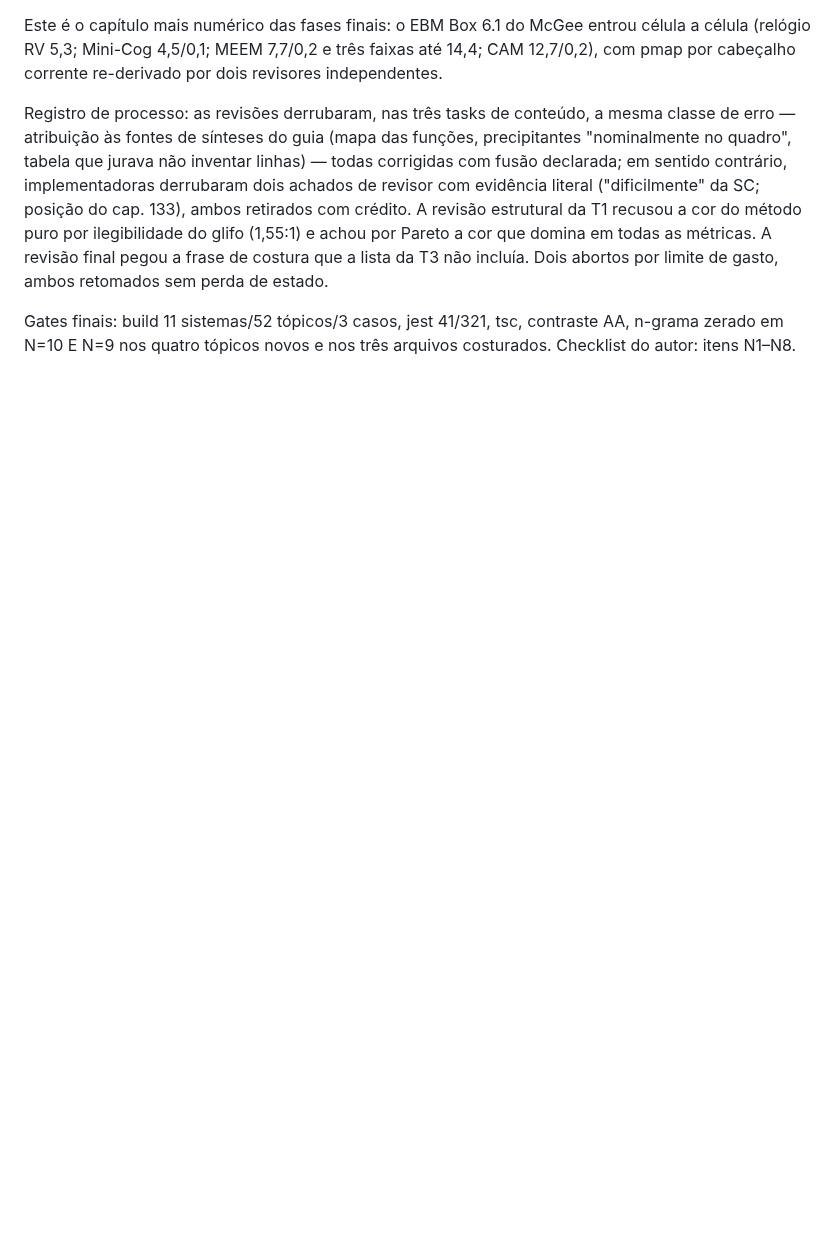
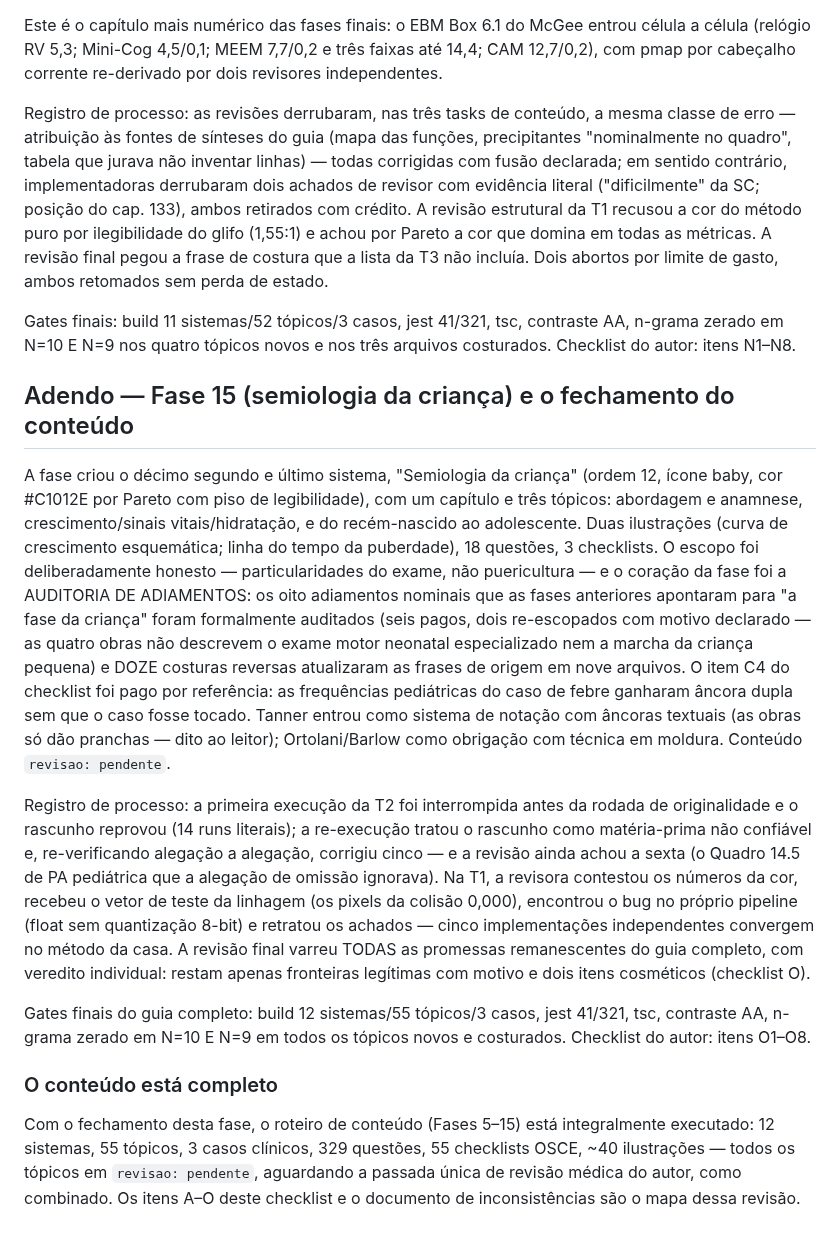
Before and after one commit to AntomirSantos/SemioGuia, a Markdown page: docs/verificacao-fase1b.md, the part around the change. Rendered like a GitHub page; blank space fills up the shorter version.

Commit message:
docs: fase 15 verification addendum and content completion record

```diff
--- a/docs/verificacao-fase1b.md
+++ b/docs/verificacao-fase1b.md
@@ -682,3 +682,50 @@ abortos por limite de gasto, ambos retomados sem perda de estado.
 Gates finais: build 11 sistemas/52 tópicos/3 casos, jest 41/321, tsc,
 contraste AA, n-grama zerado em N=10 E N=9 nos quatro tópicos novos e
 nos três arquivos costurados. Checklist do autor: itens N1–N8.
+
+## Adendo — Fase 15 (semiologia da criança) e o fechamento do conteúdo
+
+A fase criou o décimo segundo e último sistema, "Semiologia da criança"
+(ordem 12, ícone baby, cor #C1012E por Pareto com piso de legibilidade),
+com um capítulo e três tópicos: abordagem e anamnese, crescimento/sinais
+vitais/hidratação, e do recém-nascido ao adolescente. Duas ilustrações
+(curva de crescimento esquemática; linha do tempo da puberdade), 18
+questões, 3 checklists. O escopo foi deliberadamente honesto —
+particularidades do exame, não puericultura — e o coração da fase foi a
+AUDITORIA DE ADIAMENTOS: os oito adiamentos nominais que as fases
+anteriores apontaram para "a fase da criança" foram formalmente
+auditados (seis pagos, dois re-escopados com motivo declarado — as
+quatro obras não descrevem o exame motor neonatal especializado nem a
+marcha da criança pequena) e DOZE costuras reversas atualizaram as
+frases de origem em nove arquivos. O item C4 do checklist foi pago por
+referência: as frequências pediátricas do caso de febre ganharam âncora
+dupla sem que o caso fosse tocado. Tanner entrou como sistema de
+notação com âncoras textuais (as obras só dão pranchas — dito ao
+leitor); Ortolani/Barlow como obrigação com técnica em moldura.
+Conteúdo `revisao: pendente`.
+
+Registro de processo: a primeira execução da T2 foi interrompida antes
+da rodada de originalidade e o rascunho reprovou (14 runs literais);
+a re-execução tratou o rascunho como matéria-prima não confiável e,
+re-verificando alegação a alegação, corrigiu cinco — e a revisão ainda
+achou a sexta (o Quadro 14.5 de PA pediátrica que a alegação de
+omissão ignorava). Na T1, a revisora contestou os números da cor,
+recebeu o vetor de teste da linhagem (os pixels da colisão 0,000),
+encontrou o bug no próprio pipeline (float sem quantização 8-bit) e
+retratou os achados — cinco implementações independentes convergem no
+método da casa. A revisão final varreu TODAS as promessas remanescentes
+do guia completo, com veredito individual: restam apenas fronteiras
+legítimas com motivo e dois itens cosméticos (checklist O).
+
+Gates finais do guia completo: build 12 sistemas/55 tópicos/3 casos,
+jest 41/321, tsc, contraste AA, n-grama zerado em N=10 E N=9 em todos
+os tópicos novos e costurados. Checklist do autor: itens O1–O8.
+
+### O conteúdo está completo
+
+Com o fechamento desta fase, o roteiro de conteúdo (Fases 5–15) está
+integralmente executado: 12 sistemas, 55 tópicos, 3 casos clínicos,
+329 questões, 55 checklists OSCE, ~40 ilustrações — todos os tópicos
+em `revisao: pendente`, aguardando a passada única de revisão médica
+do autor, como combinado. Os itens A–O deste checklist e o documento
+de inconsistências são o mapa dessa revisão.
```
Also changed, not shown: docs/inconsistencias-para-revisao.md (+40 -0 lines).
